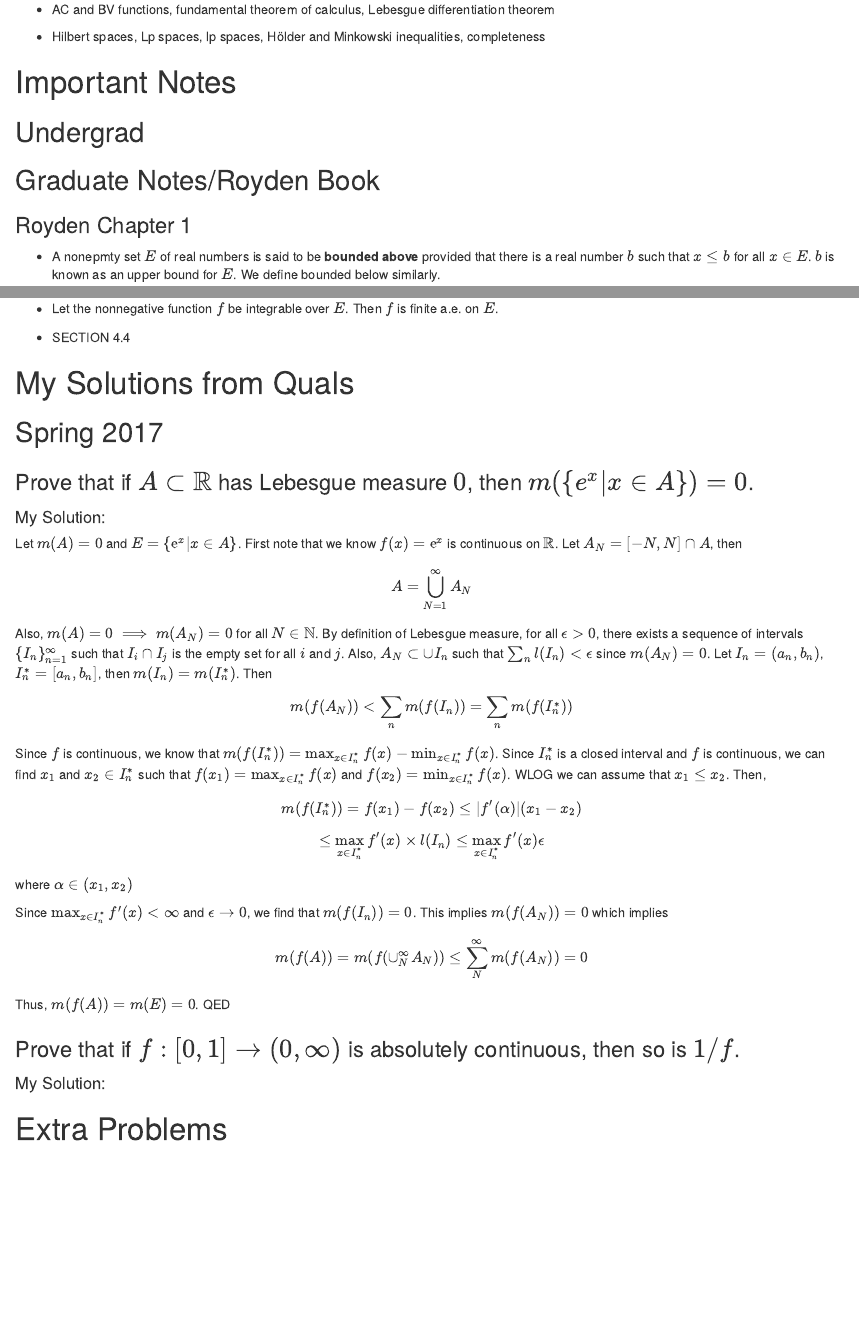
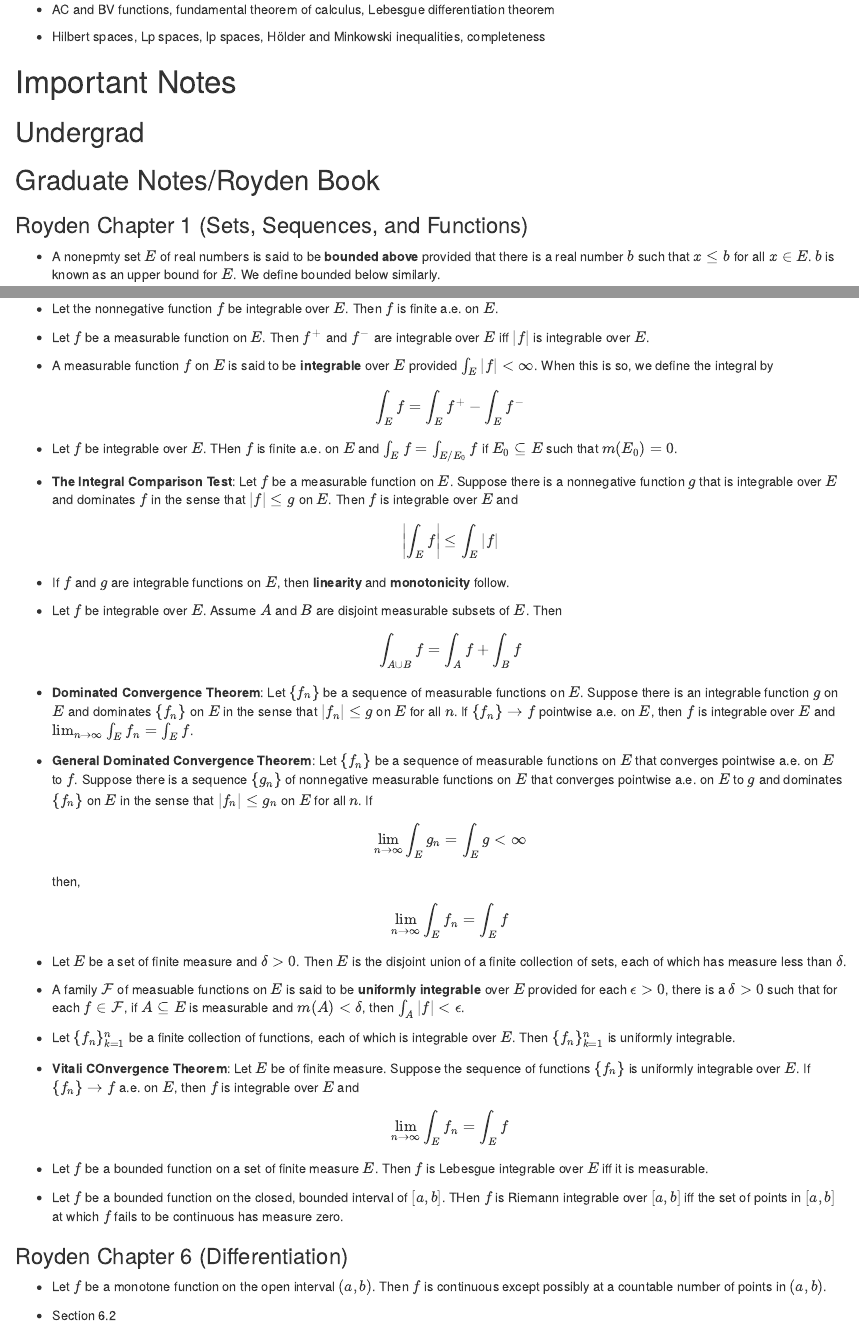
Before and after one commit to obewanjacobi/gradwork, an R Markdown document (Classes/Old Qualifying Exams/My Solutions/My Solutions to Analysis Quals.Rmd): the page in a window 1100 px wide, from 420 px down, and a second part further down, joined at a grey line. Rendered offline with R 4.5, knitr and Pandoc, with nearby package versions.

Commit message:
wrote up some more notes on the analysis work. Will ask friends tomorrow if they have any solutions that I can gather. Also wrote the quiz for this week.

```diff
--- a/Classes/Old Qualifying Exams/My Solutions/My Solutions to Analysis Quals.Rmd
+++ b/Classes/Old Qualifying Exams/My Solutions/My Solutions to Analysis Quals.Rmd
@@ -48,7 +48,7 @@ Hilbert spaces, Lp spaces, lp spaces, Hölder and Minkowski inequalities, comple
 
 ## Graduate Notes/Royden Book
 
-### Royden Chapter 1
+### Royden Chapter 1 (Sets, Sequences, and Functions)
 - A nonepmty set $E$ of real numbers is said to be **bounded above** provided that there is a real number $b$ such that $x \leq b$ for all $x \in E$. $b$ is known as an upper bound for $E$. We define bounded below similarly.
 
 - **The Completeness Axiom**: Let $E$ be a nonempty set of real numbers that is bounded above. Then among the set of upper bounds for $E$ there is a smallest, or least, upper bound.
@@ -282,7 +282,46 @@ $$\lim_{n \to \infty} \int_E f_n = \int_E f$$
 
 - Let the nonnegative function $f$ be integrable over $E$. Then $f$ is finite a.e. on $E$.
 
-- SECTION 4.4
+- Let $f$ be a measurable function on $E$. Then $f^+$ and $f^-$ are integrable over $E$ iff $|f|$ is integrable over $E$.
+
+- A measurable function $f$ on $E$ is said to be **integrable** over $E$ provided $\int_E |f| < \infty$. When this is so, we define the integral by
+$$\int_E f = \int_E f^+ - \int_E f^-$$
+
+- Let $f$ be integrable over $E$. THen $f$ is finite a.e. on $E$ and $\int_E f = \int_{E/E_0} f$ if $E_0 \subseteq E$ such that $m(E_0) = 0$.
+
+- **The Integral Comparison Test**: Let $f$ be a measurable function on $E$. Suppose there is a nonnegative function $g$ that is integrable over $E$ and dominates $f$ in the sense that $|f| \leq g$ on $E$. Then $f$ is integrable over $E$ and
+$$\left| \int_E f \right| \leq \int_E |f|$$
+
+- If $f$ and $g$ are integrable functions on $E$, then **linearity** and **monotonicity** follow.
+
+- Let $f$ be integrable over $E$. Assume $A$ and $B$ are disjoint measurable subsets of $E$. Then
+$$\int_{A \cup B} f = \int_A f + \int_B f$$
+
+- **Dominated Convergence Theorem**: Let $\{f_n\}$ be a sequence of measurable functions on $E$. Suppose there is an integrable function $g$ on $E$ and dominates $\{f_n\}$ on $E$ in the sense that $|f_n| \leq g$ on $E$ for all $n$. If $\{f_n\} \rightarrow f$ pointwise a.e. on $E$, then $f$ is integrable over $E$ and $\lim_{n \to \infty} \int_E f_n = \int_E f$.
+
+- **General Dominated Convergence Theorem**: Let $\{f_n\}$ be a sequence of measurable functions on $E$ that converges pointwise a.e. on $E$ to $f$. Suppose there is a sequence $\{g_n\}$ of nonnegative measurable functions on $E$ that converges pointwise a.e. on $E$ to $g$ and dominates $\{f_n\}$ on $E$ in the sense that $|f_n| \leq g_n$ on $E$ for all $n$. If
+$$\lim_{n \to \infty} \int_E g_n = \int_E g < \infty$$
+then,
+$$\lim_{n \to \infty} \int_E f_n = \int_E f$$
+
+- Let $E$ be a set of finite measure and $\delta > 0$. Then $E$ is the disjoint union of a finite collection of sets, each of which has measure less than $\delta$.
+
+- A family $\mathcal{F}$ of measuable functions on $E$ is said to be **uniformly integrable** over $E$ provided for each $\epsilon > 0$, there is a $\delta > 0$ such that for each $f \in \mathcal{F}$, if $A \subseteq E$ is measurable and $m(A) < \delta$, then $\int_A |f| < \epsilon$.
+
+- Let $\{f_n\}_{k=1} ^n$ be a finite collection of functions, each of which is integrable over $E$. Then $\{f_n\}_{k=1} ^n$ is uniformly integrable.
+
+- **Vitali COnvergence Theorem**: Let $E$ be of finite measure. Suppose the sequence of functions $\{f_n\}$ is uniformly integrable over $E$. If $\{f_n\} \rightarrow f$ a.e. on $E$, then $f$ is integrable over $E$ and
+$$\lim_{n \to \infty} \int_E f_n = \int_E f$$
+
+- Let $f$ be a bounded function on a set of finite measure $E$. Then $f$ is Lebesgue integrable over $E$ iff it is measurable.
+
+- Let $f$ be a bounded function on the closed, bounded interval of $[a,b]$. THen $f$ is Riemann integrable over $[a,b]$ iff the set of points in $[a,b]$ at which $f$ fails to be continuous has measure zero.
+
+### Royden Chapter 6 (Differentiation)
+
+- Let $f$ be a monotone function on the open interval $(a,b)$. Then $f$ is continuous except possibly at a countable number of points in $(a,b)$.
+
+- Section 6.2
 
 
 
```
Also changed, not shown: Teaching/Fall 2017 - MAT 180/Quizzes/Quiz 4.pdf (added), Teaching/Fall 2017 - MAT 180/Quizzes/Quiz 4.tex (added), Classes/Old Qualifying Exams/My Solutions/My Solutions to Analysis Quals.Rmd (6 more changed lines), 3 other files.
